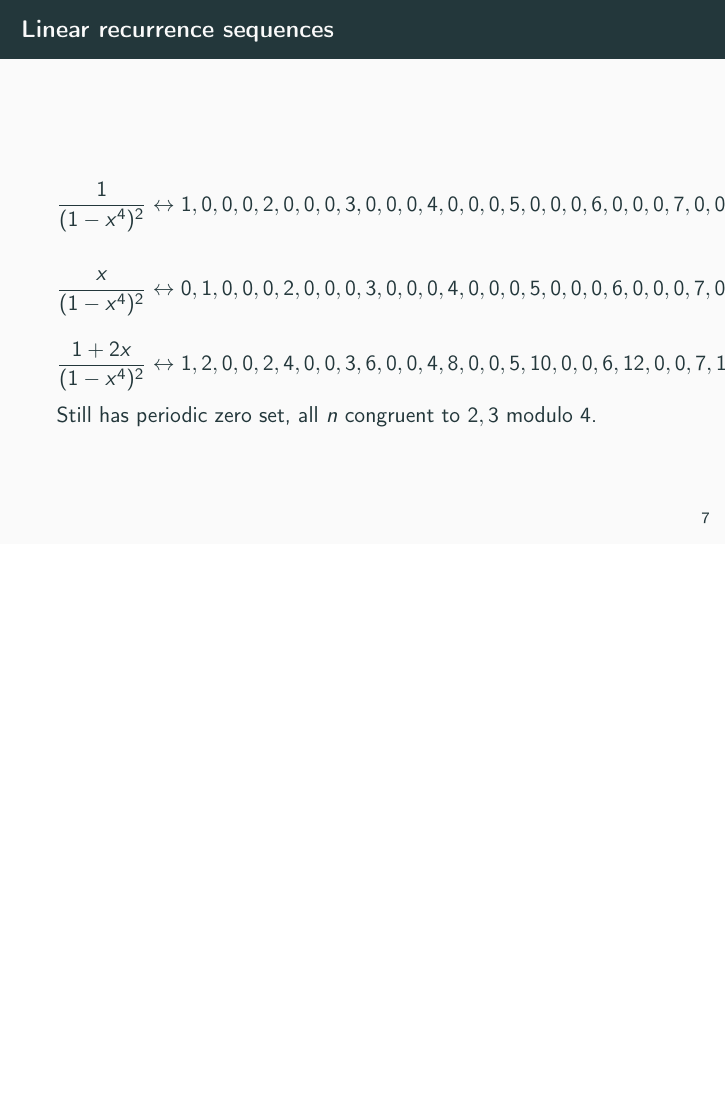
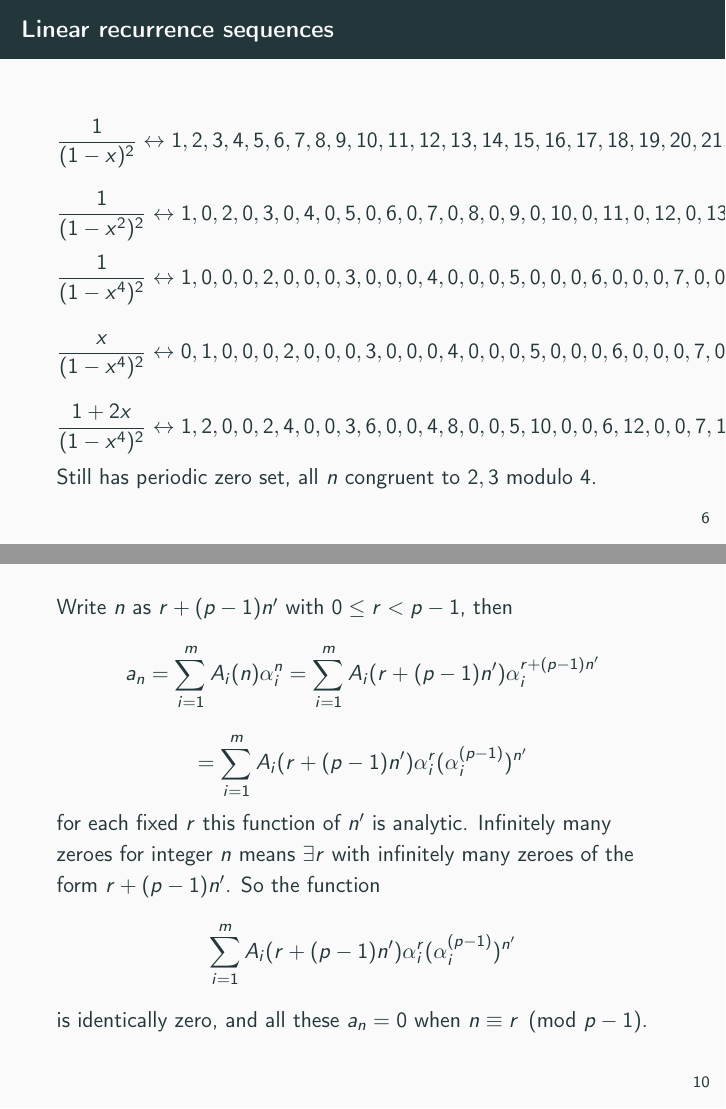
Before and after one commit to alexjbest/talks, LaTeX slides (inescapable/slides.tex): page 22 of 37 before the commit and pages 24 and 38 of 40 after it, the two joined at a grey line, the shorter picture padded with empty space. The pictures show the PDF file inescapable/slides.pdf that the author committed with the source.

Commit message:
small alterations

```diff
--- a/inescapable/slides.tex
+++ b/inescapable/slides.tex
@@ -67,11 +67,10 @@
 \begin{definition}[Linear recurrence sequence]
 A \terminology{linear recurrence sequence}, is a sequences whose \(n\)th term is the linear combination of the previous \(k\) terms (for all \(n \ge k\))
 \end{definition}
-\pause
-\begin{example}[Fibonacci]\label{example-27}
+\only<2-3>{\begin{example}[Fibonacci]\label{example-27}
 \(a_0 = 0, a_1 = 1\) and \(a_{n} = a_{n-1} + a_{n-2}\) for \(n \ge k =2\):
 \begin{equation*}
 0, 1, 1, 2, 3, 5, 8, 13, 21, 34, 55, 89, 144, 233, 377, 610, 987, 1597, 2584, 4181, 6765, 10946, 17711, 28657, 46368, 75025, 121393, 196418, 317811, 514229, 832040, 1346269, 2178309, 3524578, 5702887, 9227465, 14930352, 24157817, 39088169, 63245986, 102334155, \ldots\text{.}
 \end{equation*}
-\(a_n\) grows exponentially.
+\only<3>{\(a_n\) grows exponentially.}
 %
@@ -81,5 +77,7 @@ A \terminology{linear recurrence sequence}, is a sequences whose \(n\)th term is
-\begin{example}[A periodic sequence]\label{example-28}
-\(a_0 = 1, a_1 = 0\), \(a_n = -a_{n-1} - a_{n-2}\)%
+\end{example}}
+
+\only<4-5>{\begin{example}[A periodic sequence]\label{example-28}
+\(a_0 = 1, a_1 = 0\) with \(a_n = -a_{n-1} - a_{n-2}\)
 \begin{equation*}
 1,0,-1,1,0,-1,1,0,-1,1,0,-1,1,0,-1,1,0,-1,1,0,-1,1,0,-1,1,0,-1,\ldots\text{.}
 \end{equation*}
@@ -87,13 +85,12 @@ A \terminology{linear recurrence sequence}, is a sequences whose \(n\)th term is
 \end{example}
-\pause
-\begin{example}[Natural numbers interlaced with zeroes]\label{example-29}
-The linear recurrence \(a_0= 1,a_1=0,a_2 = 2,a_3= 0\) with \(a_n = 2a_{n-2} - a_{n-4}\)%
+}
+\only<6-7>{\begin{example}[Natural numbers interlaced with zeroes]\label{example-29}
+\(a_0= 1,a_1=0,a_2 = 2,a_3= 0\) with \(a_n = 2a_{n-2} - a_{n-4}\)%
 \begin{equation*}
-	1,0,2,0,3,0,4,0,5,0,6,0,7,0,8,0,9,10,0,11,0,12,0,13,0,14,0,15,0,16,0,17,0,\ldots
+	1,0,2,0,3,0,4,0,5,0,6,0,7,0,8,0,9,0,10,0,11,0,12,0,13,0,14,0,15,0,16,0,17,0,\ldots
 \end{equation*}
-\pause
-not periodic but the zeroes \emph{do} have a regular repeating pattern.%
-\end{example}
+\only<7>{not periodic but the zeroes \emph{do} have a regular repeating pattern.}
+\end{example}}
 \end{frame}
 
 \begin{frame}{The ultimate question}
@@ -169,6 +166,12 @@ We can always mess up a finite amount of behaviour. So assume \(a_n\) has infini
 
 \begin{frame}{Linear recurrence sequences}
 \begin{equation*}
+	\frac{1}{(1-x)^2} \leftrightarrow 1,2,3,4,5,6,7,8,9,10,11,12,13,14,15,16,17,18,19,20,21,22,23,24,25,26,26,\ldots
+\end{equation*}
+\begin{equation*}
+	\frac{1}{(1-x^2)^2} \leftrightarrow 1,0,2,0,3,0,4,0,5,0,6,0,7,0,8,0,9,0,10,0,11,0,12,0,13,0,14,0,\ldots
+\end{equation*}
+\begin{equation*}
 \frac{1}{(1-x^4)^2} \leftrightarrow 1,0,0,0,2,0,0,0,3,0,0,0,4,0,0,0,5,0,0,0,6,0,0,0,7,0,0,0,\ldots
 \end{equation*}
 \pause
@@ -252,11 +255,12 @@ a_n = \sum_{i=1}^m A_i(n)\alpha_i^n = \sum_{i=1}^m A_i(r + (p-1)n')\alpha_i^{r +
 \begin{equation*}
 = \sum_{i=1}^m A_i(r + (p-1)n')\alpha_i^{r} (\alpha_i^{(p-1)})^{n'}
 \end{equation*}
-for each fixed \(r\) this function of \(n'\) is analytic. Infinitely many zeroes for integer \(n\) means we have some \(r\) with infinitely many zeroes of the form \(r + (p-1)n'\). Hence the function%
+for each fixed \(r\) this function of \(n'\) is analytic.
+\pause Infinitely many zeroes for integer \(n\) means \(\exists r\) with infinitely many zeroes of the form \(r + (p-1)n'\). So the function%
 \begin{equation*}
 \sum_{i=1}^m A_i(r + (p-1)n')\alpha_i^{r} (\alpha_i^{(p-1)})^{n'}
 \end{equation*}
-is identically zero, and all \(a_n\).%
+is identically zero, and all these \(a_n = 0\) when \(n \equiv r \pmod{p-1}\).%
 \par
 \end{frame}
 
```
Also changed, not shown: inescapable/slides.pdf, inescapable/slides.tex (7 more changed lines).
